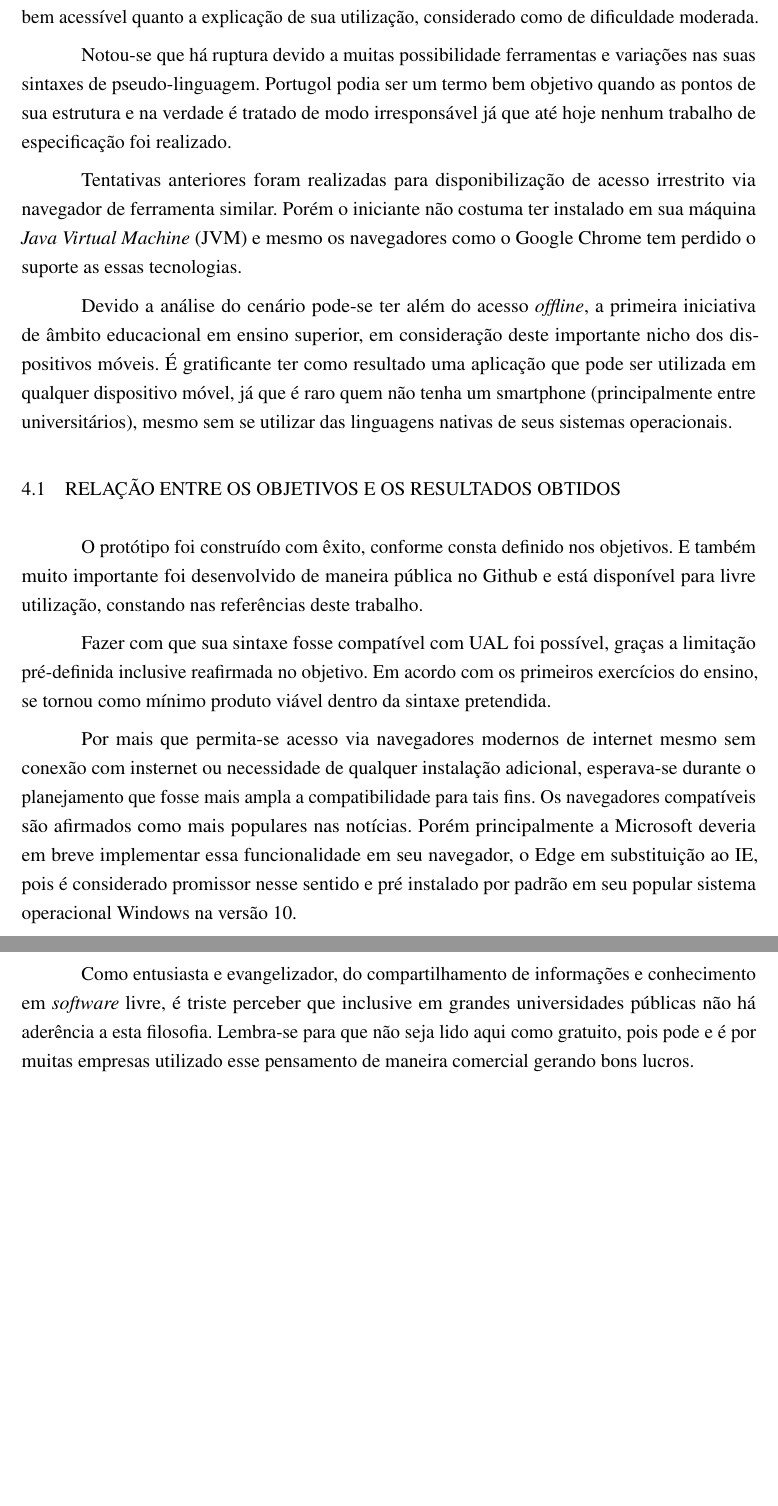
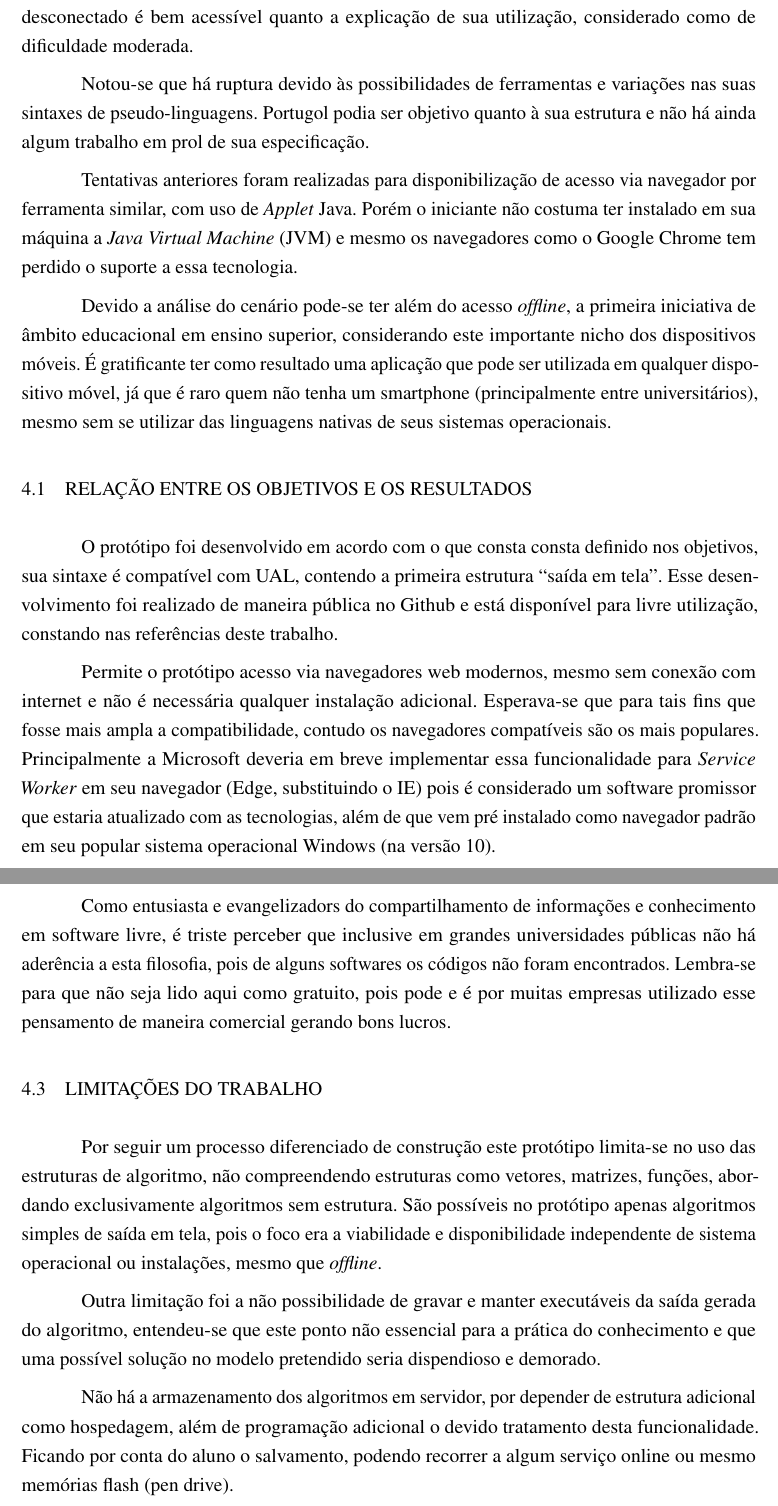
Before and after one commit to camaleaun/tcc, a LaTeX thesis (paper.tex, which reads chapters/chapter5.tex): two parts of pages 30 and 31 of 33 before the commit and two parts of pages 30 and 31 of 34 after it, joined at a grey line, cut so that both start at the same text, the shorter picture padded with empty space. Compiled offline with pdfLaTeX.

Commit message:
Finish revision in all paper

```diff
--- a/chapters/chapter5.tex
+++ b/chapters/chapter5.tex
@@ -1,21 +1,21 @@
 
 \chapter{Considerações Finais}
 
-O objetivo principal deste projeto era apresentar o conceito de aplicação para prática de algoritmos sem instalação, mas permitindo \textit{offline}. Neste sentido sua estrutura como tradutor se mostrou desafiadora mesmo após a opção por componentes para montagem de editor e analisadores. Por outro lado mesmo recente a tecnologia de tratamento atual para acesso desconectado é bem acessível quanto a explicação de sua utilização, considerado como de dificuldade moderada.
+O objetivo principal deste projeto era apresentar o conceito de aplicação para prática de algoritmos sem instalação, mas permitindo uso \textit{offline}. Neste sentido sua estrutura como tradutor se mostrou desafiadora mesmo após a opção por componentes para montagem de editor e analisadores. Por outro lado, mesmo recente a tecnologia de tratamento atual para acesso desconectado é bem acessível quanto a explicação de sua utilização, considerado como de dificuldade moderada.
 
-Notou-se que há ruptura devido a muitas possibilidade ferramentas e variações nas suas sintaxes de pseudo-linguagem. Portugol podia ser um termo bem objetivo quando as pontos de sua estrutura e na verdade é tratado de modo irresponsável já que até hoje nenhum trabalho de especificação foi realizado.
+Notou-se que há ruptura devido às possibilidades de ferramentas e variações nas suas sintaxes de pseudo-linguagens. Portugol podia ser objetivo quanto à sua estrutura e não há ainda algum trabalho em prol de sua especificação.
 
-Tentativas anteriores foram realizadas para disponibilização de acesso irrestrito via navegador de ferramenta similar. Porém o iniciante não costuma ter instalado em sua máquina \textit{Java Virtual Machine} (JVM) e mesmo os navegadores como o Google Chrome tem perdido o suporte as essas tecnologias.
+Tentativas anteriores foram realizadas para disponibilização de acesso via navegador por ferramenta similar, com uso de \textit{Applet} Java. Porém o iniciante não costuma ter instalado em sua máquina a \textit{Java Virtual Machine} (JVM) e mesmo os navegadores como o Google Chrome tem perdido o suporte a essa tecnologia.
 
-Devido a análise do cenário pode-se ter além do acesso \textit{offline}, a primeira iniciativa de âmbito educacional em ensino superior, em consideração deste importante nicho dos dispositivos móveis. É gratificante ter como resultado uma aplicação que pode ser utilizada em qualquer dispositivo móvel, já que é raro quem não tenha um smartphone (principalmente entre universitários), mesmo sem se utilizar das linguagens nativas de seus sistemas operacionais.
+Devido a análise do cenário pode-se ter além do acesso \textit{offline}, a primeira iniciativa de âmbito educacional em ensino superior, considerando este importante nicho dos dispositivos móveis. É gratificante ter como resultado uma aplicação que pode ser utilizada em qualquer dispositivo móvel, já que é raro quem não tenha um smartphone (principalmente entre universitários), mesmo sem se utilizar das linguagens nativas de seus sistemas operacionais.
 
-\section{Relação entre os Objetivos e os Resultados Obtidos}
+\section{Relação entre os Objetivos e os Resultados}
 
-O protótipo foi construído com êxito, conforme consta definido nos objetivos. E também muito importante foi desenvolvido de maneira pública no Github e está disponível para livre utilização, constando nas referências deste trabalho.
+O protótipo foi desenvolvido em acordo com o que consta consta definido nos objetivos, sua sintaxe é compatível com UAL, contendo a primeira estrutura ``saída em tela''. Esse desenvolvimento foi realizado de maneira pública no Github e está disponível para livre utilização, constando nas referências deste trabalho.
 
-Fazer com que sua sintaxe fosse compatível com UAL foi possível, graças a limitação pré-definida inclusive reafirmada no objetivo. Em acordo com os primeiros exercícios do ensino, se tornou como mínimo produto viável dentro da sintaxe pretendida.
+%Fazer com que sua sintaxe fosse compatível com UAL foi possível, graças a limitação pré-definida inclusive reafirmada no objetivo. Em acordo com os primeiros exercícios do ensino, se tornou como mínimo produto viável dentro da sintaxe pretendida.
 
-Por mais que permita-se acesso via navegadores modernos de internet mesmo sem conexão com insternet ou necessidade de qualquer instalação adicional, esperava-se durante o planejamento que fosse mais ampla a compatibilidade para tais fins. Os navegadores compatíveis são afirmados como mais populares nas notícias. Porém principalmente a Microsoft deveria em breve implementar essa funcionalidade em seu navegador, o Edge em substituição ao IE, pois é considerado promissor nesse sentido e pré instalado por padrão em seu popular sistema operacional Windows na versão 10.
+Permite o protótipo acesso via navegadores web modernos, mesmo sem conexão com internet e não é necessária qualquer instalação adicional. Esperava-se que para tais fins que fosse mais ampla a compatibilidade, contudo os navegadores compatíveis são os mais populares. Principalmente a Microsoft deveria em breve implementar essa funcionalidade para \textit{Service Worker} em seu navegador (Edge, substituindo o IE) pois é considerado um software promissor que estaria atualizado com as tecnologias, além de que vem pré instalado como navegador padrão em seu popular sistema operacional Windows (na versão 10).
 
 \section{Limitações da Pesquisa}
 
@@ -26,5 +26,15 @@ Dentre o maior tema e também por relação com este, informática na educação
 
-Como entusiasta e evangelizador, do compartilhamento de informações e conhecimento em \textit{software} livre, é triste perceber que inclusive em grandes universidades públicas não há aderência a esta filosofia. Lembra-se para que não seja lido aqui como gratuito, pois pode e é por muitas empresas utilizado esse pensamento de maneira comercial gerando bons lucros.
+Como entusiasta e evangelizadors do compartilhamento de informações e conhecimento em software livre, é triste perceber que inclusive em grandes universidades públicas não há aderência a esta filosofia, pois de alguns softwares os códigos não foram encontrados. Lembra-se para que não seja lido aqui como gratuito, pois pode e é por muitas empresas utilizado esse pensamento de maneira comercial gerando bons lucros.
+
+\section{Limitações do Trabalho}
+
+Por seguir um processo diferenciado de construção este protótipo limita-se no uso das estruturas de algoritmo, não compreendendo estruturas como vetores, matrizes, funções, abordando exclusivamente algoritmos sem estrutura. São possíveis no protótipo apenas algoritmos simples de saída em tela, pois o foco era a viabilidade e disponibilidade independente de sistema operacional ou instalações, mesmo que \textit{offline}.
+
+Outra limitação foi a não possibilidade de gravar e manter executáveis da saída gerada do algoritmo, entendeu-se que este ponto não essencial para a prática do conhecimento e que uma possível solução no modelo pretendido seria dispendioso e demorado.
+
+Não há a armazenamento dos algoritmos em servidor, por depender de estrutura adicional como hospedagem, além de programação adicional o devido tratamento desta funcionalidade. Ficando por conta do aluno o salvamento, podendo recorrer a algum serviço online ou mesmo memórias flash (pen drive).
+
+%O sistema de tratamento de erros foi explorado até onde complexidade dos algoritmos possíveis dentro do proposto permitiu. Realizados assim neles os testes de erros possíveis.
 
 \section{Sugestões para Trabalhos Futuros}
 
```
Also changed, not shown: chapters/chapter1/limits.tex (+2 -2 lines), chapters/chapter4.tex (+5 -5 lines), chapters/chapter5.tex (4 more changed lines).
